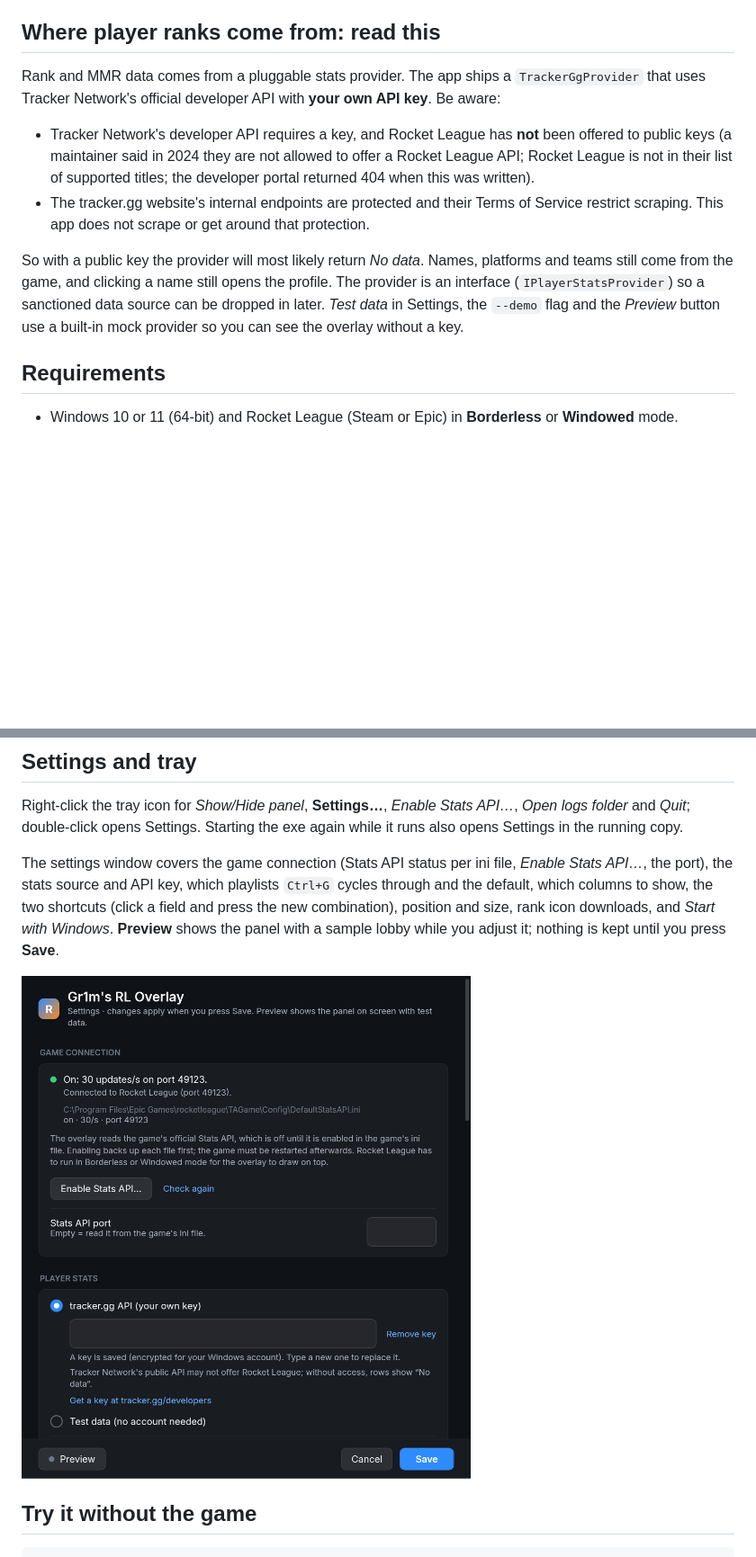
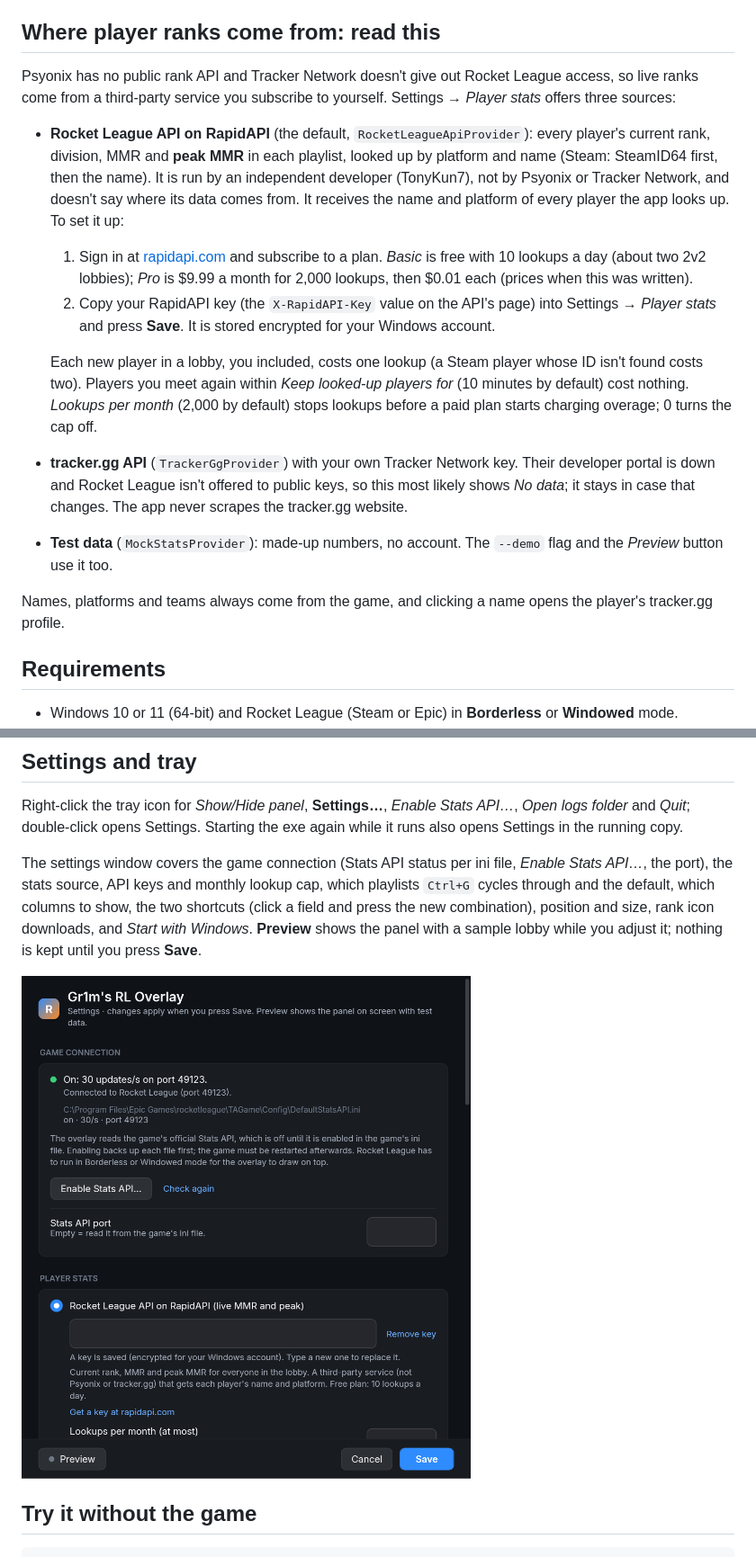
Before and after one commit to Gr1m0305/RL-Rank-Viewer, a Markdown page: README.md, 2 parts joined by grey strips. Shown at 90% size. Drawn GitHub-style; pictures changed too: docs/screenshots/08_settings.png; blank space fills up the shorter version.

```diff
--- a/README.md
+++ b/README.md
@@ -32,19 +32,29 @@ Rocket League uses Easy Anti-Cheat. This app is a completely separate process:
 
 ## Where player ranks come from: read this
 
-Rank and MMR data comes from a pluggable stats provider. The app ships a `TrackerGgProvider` that uses Tracker
-Network's official developer API with **your own API key**. Be aware:
+Psyonix has no public rank API and Tracker Network doesn't give out Rocket League access, so live ranks come from a
+third-party service you subscribe to yourself. Settings → *Player stats* offers three sources:
 
-* Tracker Network's developer API requires a key, and Rocket League has **not** been offered to public keys
-  (a maintainer said in 2024 they are not allowed to offer a Rocket League API; Rocket League is not in their list of
-  supported titles; the developer portal returned 404 when this was written).
-* The tracker.gg website's internal endpoints are protected and their Terms of Service restrict scraping. This app
-  does not scrape or get around that protection.
+* **Rocket League API on RapidAPI** (the default, `RocketLeagueApiProvider`): every player's current rank, division,
+  MMR and **peak MMR** in each playlist, looked up by platform and name (Steam: SteamID64 first, then the name). It is
+  run by an independent developer (TonyKun7), not by Psyonix or Tracker Network, and doesn't say where its data
+  comes from. It receives the name and platform of every player the app looks up. To set it up:
+  1. Sign in at [rapidapi.com](https://rapidapi.com/TonyKun7/api/rocket-league10/pricing) and subscribe to a plan.
+     *Basic* is free with 10 lookups a day (about two 2v2 lobbies); *Pro* is $9.99 a month for 2,000 lookups, then
+     $0.01 each (prices when this was written).
+  2. Copy your RapidAPI key (the `X-RapidAPI-Key` value on the API's page) into Settings → *Player stats* and press
+     **Save**. It is stored encrypted for your Windows account.
 
-So with a public key the provider will most likely return *No data*. Names, platforms and teams still come from the
-game, and clicking a name still opens the profile. The provider is an interface (`IPlayerStatsProvider`) so a
-sanctioned data source can be dropped in later. *Test data* in Settings, the `--demo` flag and the *Preview* button
-use a built-in mock provider so you can see the overlay without a key.
+  Each new player in a lobby, you included, costs one lookup (a Steam player whose ID isn't found costs two).
+  Players you meet again within *Keep looked-up players for* (10 minutes by default) cost nothing. *Lookups per
+  month* (2,000 by default) stops lookups before a paid plan starts charging overage; 0 turns the cap off.
+* **tracker.gg API** (`TrackerGgProvider`) with your own Tracker Network key. Their developer portal is down and
+  Rocket League isn't offered to public keys, so this most likely shows *No data*; it stays in case that changes.
+  The app never scrapes the tracker.gg website.
+* **Test data** (`MockStatsProvider`): made-up numbers, no account. The `--demo` flag and the *Preview* button use
+  it too.
+
+Names, platforms and teams always come from the game, and clicking a name opens the player's tracker.gg profile.
 
 ## Requirements
 
@@ -131,7 +141,7 @@ Right-click the tray icon for *Show/Hide panel*, **Settings…**, *Enable Stats
 double-click opens Settings. Starting the exe again while it runs also opens Settings in the running copy.
 
 The settings window covers the game connection (Stats API status per ini file, *Enable Stats API…*, the port), the
-stats source and API key, which playlists `Ctrl+G` cycles through and the default, which columns to show, the two
+stats source, API keys and monthly lookup cap, which playlists `Ctrl+G` cycles through and the default, which columns to show, the two
 shortcuts (click a field and press the new combination), position and size, rank icon downloads, and *Start with
 Windows*. **Preview** shows the panel with a sample lobby while you adjust it; nothing is kept until you press
 **Save**.
```
Also changed, not shown: other parts of README.md (+5 -3 lines), docs/screenshots/09_settings_full.png, 12 other files.
